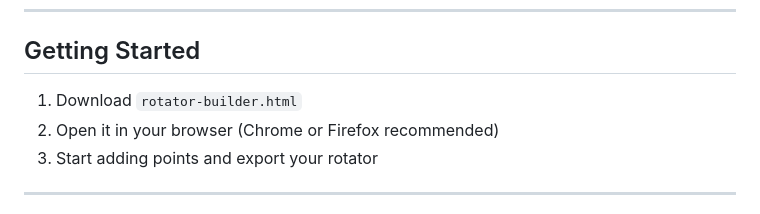
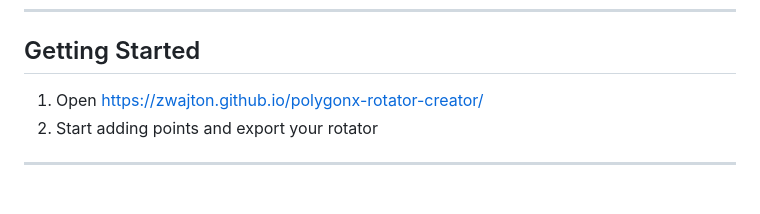
Before and after one commit to zwajton/polygonx-rotator-creator, a Markdown page: README.md, the part around the change. Rendered like a GitHub page.

```diff
--- a/README.md
+++ b/README.md
@@ -6,8 +6,7 @@ A standalone HTML tool for creating Pokémon GO geofence rotator JSON files. No
 
 ## Getting Started
 
-1. Download `rotator-builder.html`
-2. Open it in your browser (Chrome or Firefox recommended)
+1. Open https://zwajton.github.io/polygonx-rotator-creator/
 3. Start adding points and export your rotator
 
 ---
```
